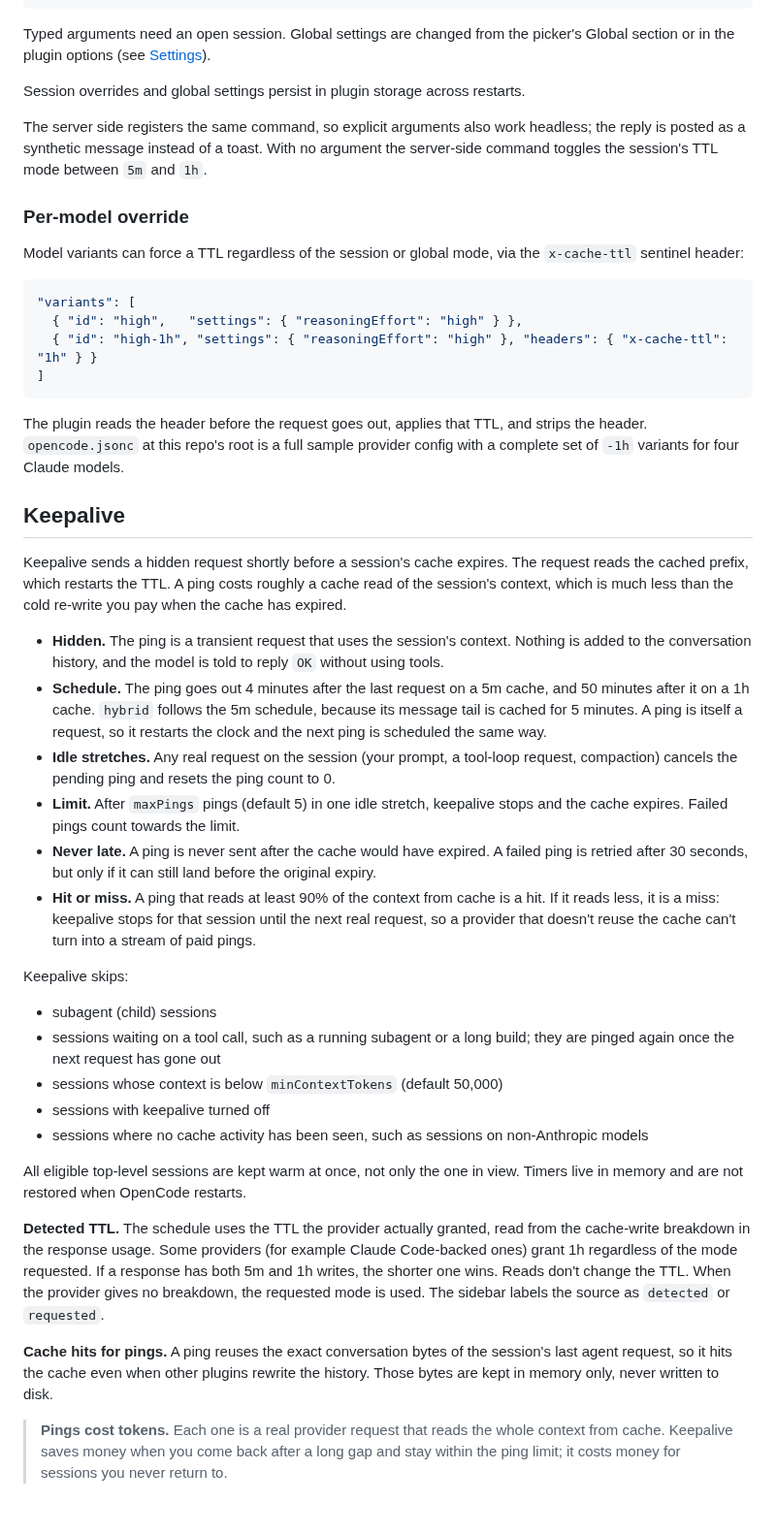
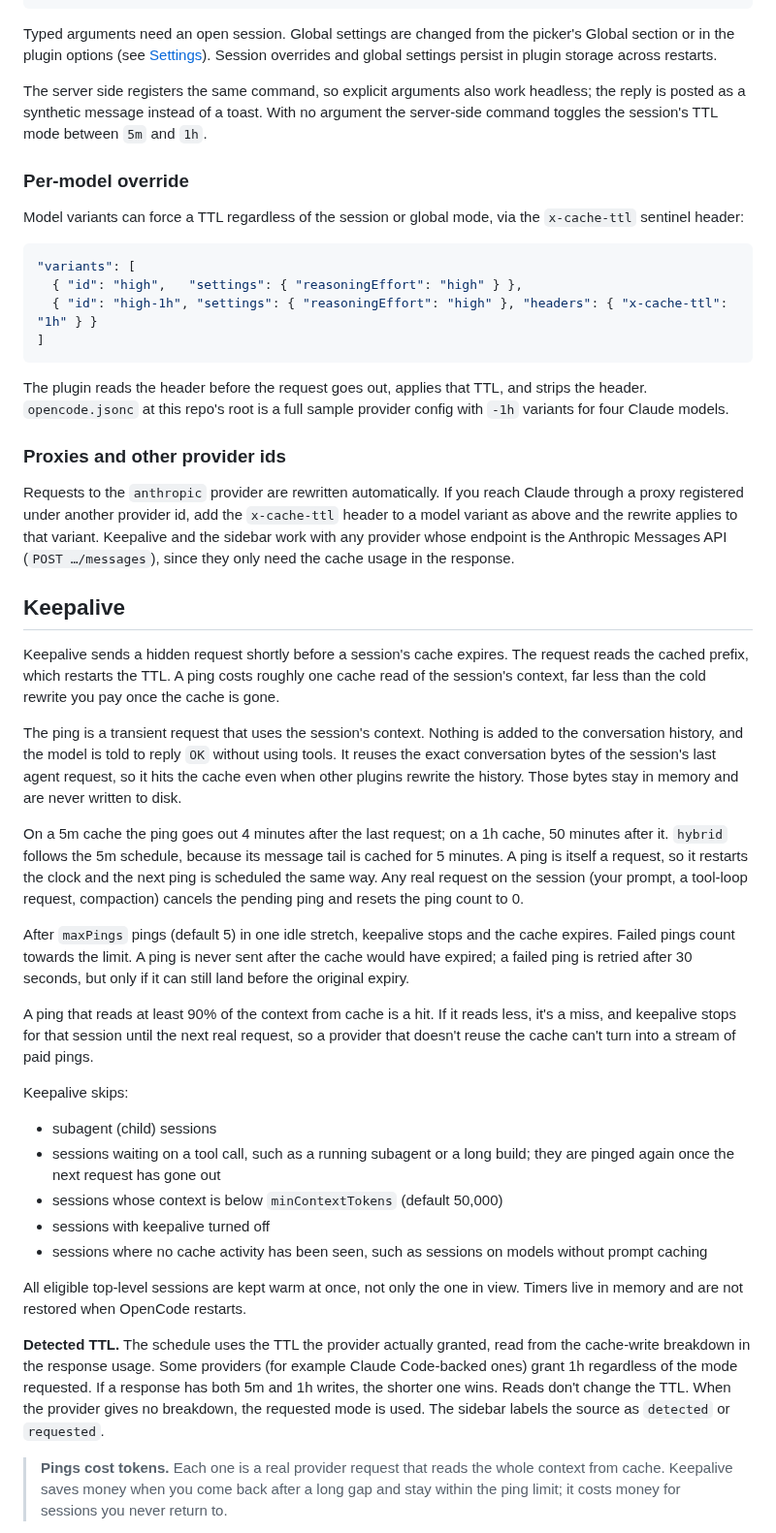
Before and after one commit to noppu-labs/opencode-cache-manager, a Markdown page: README.md, the part around one of its changes. Shown at 97% size. Drawn GitHub-style; blank space fills up the shorter version.

````diff
--- a/README.md
+++ b/README.md
@@ -85,9 +84,7 @@ With an argument, the command edits the **current session only**, never the glob
 /cache-manager status            -> toast with the session's effective settings
 ```
 
-Typed arguments need an open session. Global settings are changed from the picker's Global section or in the plugin options (see [Settings](#settings)).
-
-Session overrides and global settings persist in plugin storage across restarts.
+Typed arguments need an open session. Global settings are changed from the picker's Global section or in the plugin options (see [Settings](#settings)). Session overrides and global settings persist in plugin storage across restarts.
 
 The server side registers the same command, so explicit arguments also work headless; the reply is posted as a synthetic message instead of a toast. With no argument the server-side command toggles the session's TTL mode between `5m` and `1h`.
 
@@ -102,18 +99,23 @@ Model variants can force a TTL regardless of the session or global mode, via the
 ]
 ```
 
-The plugin reads the header before the request goes out, applies that TTL, and strips the header. `opencode.jsonc` at this repo's root is a full sample provider config with a complete set of `-1h` variants for four Claude models.
+The plugin reads the header before the request goes out, applies that TTL, and strips the header. `opencode.jsonc` at this repo's root is a full sample provider config with `-1h` variants for four Claude models.
+
+### Proxies and other provider ids
+
+Requests to the `anthropic` provider are rewritten automatically. If you reach Claude through a proxy registered under another provider id, add the `x-cache-ttl` header to a model variant as above and the rewrite applies to that variant. Keepalive and the sidebar work with any provider whose endpoint is the Anthropic Messages API (`POST …/messages`), since they only need the cache usage in the response.
 
 ## Keepalive
 
-Keepalive sends a hidden request shortly before a session's cache expires. The request reads the cached prefix, which restarts the TTL. A ping costs roughly a cache read of the session's context, which is much less than the cold re-write you pay when the cache has expired.
+Keepalive sends a hidden request shortly before a session's cache expires. The request reads the cached prefix, which restarts the TTL. A ping costs roughly one cache read of the session's context, far less than the cold rewrite you pay once the cache is gone.
 
-- **Hidden.** The ping is a transient request that uses the session's context. Nothing is added to the conversation history, and the model is told to reply `OK` without using tools.
-- **Schedule.** The ping goes out 4 minutes after the last request on a 5m cache, and 50 minutes after it on a 1h cache. `hybrid` follows the 5m schedule, because its message tail is cached for 5 minutes. A ping is itself a request, so it restarts the clock and the next ping is scheduled the same way.
-- **Idle stretches.** Any real request on the session (your prompt, a tool-loop request, compaction) cancels the pending ping and resets the ping count to 0.
-- **Limit.** After `maxPings` pings (default 5) in one idle stretch, keepalive stops and the cache expires. Failed pings count towards the limit.
-- **Never late.** A ping is never sent after the cache would have expired. A failed ping is retried after 30 seconds, but only if it can still land before the original expiry.
-- **Hit or miss.** A ping that reads at least 90% of the context from cache is a hit. If it reads less, it is a miss: keepalive stops for that session until the next real request, so a provider that doesn't reuse the cache can't turn into a stream of paid pings.
+The ping is a transient request that uses the session's context. Nothing is added to the conversation history, and the model is told to reply `OK` without using tools. It reuses the exact conversation bytes of the session's last agent request, so it hits the cache even when other plugins rewrite the history. Those bytes stay in memory and are never written to disk.
+
+On a 5m cache the ping goes out 4 minutes after the last request; on a 1h cache, 50 minutes after it. `hybrid` follows the 5m schedule, because its message tail is cached for 5 minutes. A ping is itself a request, so it restarts the clock and the next ping is scheduled the same way. Any real request on the session (your prompt, a tool-loop request, compaction) cancels the pending ping and resets the ping count to 0.
+
+After `maxPings` pings (default 5) in one idle stretch, keepalive stops and the cache expires. Failed pings count towards the limit. A ping is never sent after the cache would have expired; a failed ping is retried after 30 seconds, but only if it can still land before the original expiry.
+
+A ping that reads at least 90% of the context from cache is a hit. If it reads less, it's a miss, and keepalive stops for that session until the next real request, so a provider that doesn't reuse the cache can't turn into a stream of paid pings.
 
 Keepalive skips:
 
@@ -121,13 +123,11 @@ Keepalive skips:
 - sessions waiting on a tool call, such as a running subagent or a long build; they are pinged again once the next request has gone out
 - sessions whose context is below `minContextTokens` (default 50,000)
 - sessions with keepalive turned off
-- sessions where no cache activity has been seen, such as sessions on non-Anthropic models
+- sessions where no cache activity has been seen, such as sessions on models without prompt caching
 
 All eligible top-level sessions are kept warm at once, not only the one in view. Timers live in memory and are not restored when OpenCode restarts.
 
 **Detected TTL.** The schedule uses the TTL the provider actually granted, read from the cache-write breakdown in the response usage. Some providers (for example Claude Code-backed ones) grant 1h regardless of the mode requested. If a response has both 5m and 1h writes, the shorter one wins. Reads don't change the TTL. When the provider gives no breakdown, the requested mode is used. The sidebar labels the source as `detected` or `requested`.
-
-**Cache hits for pings.** A ping reuses the exact conversation bytes of the session's last agent request, so it hits the cache even when other plugins rewrite the history. Those bytes are kept in memory only, never written to disk.
 
 > **Pings cost tokens.** Each one is a real provider request that reads the whole context from cache. Keepalive saves money when you come back after a long gap and stay within the ping limit; it costs money for sessions you never return to.
 
````
Also changed, not shown: other parts of README.md (+25 -60 lines), CLAUDE.md (+1 -1 lines), docs/CONTRIBUTING.md (added, +76 -0 lines), docs/UPGRADE.md (added, +10 -0 lines), docs/plan-2026-10-15-anthropic-cache-ttl-toggle.md (deleted, +0 -152 lines), docs/images/sidebar.png (added).
